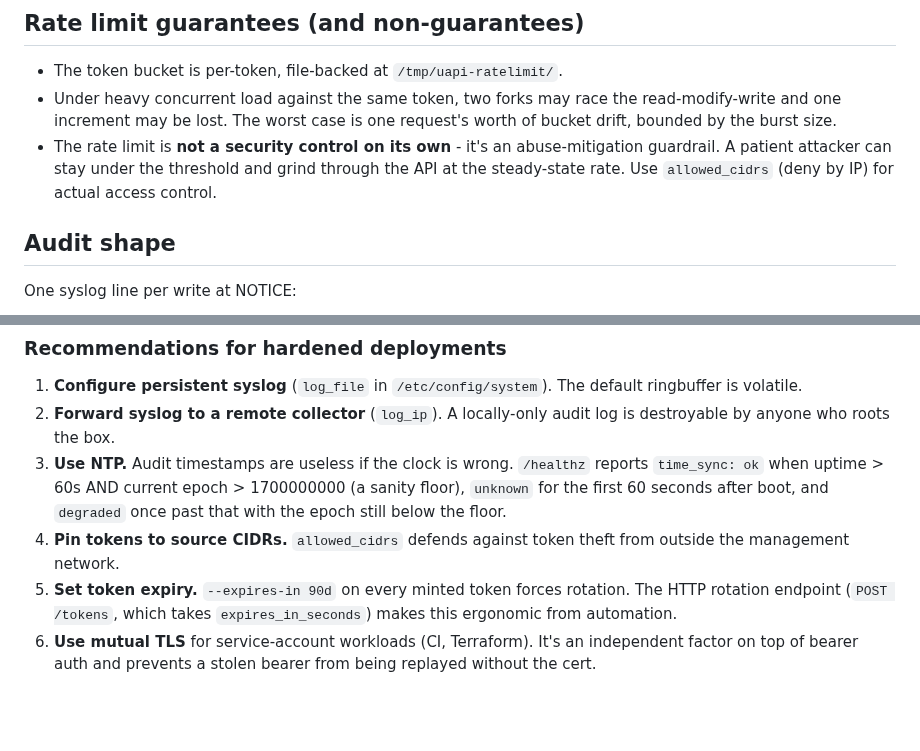
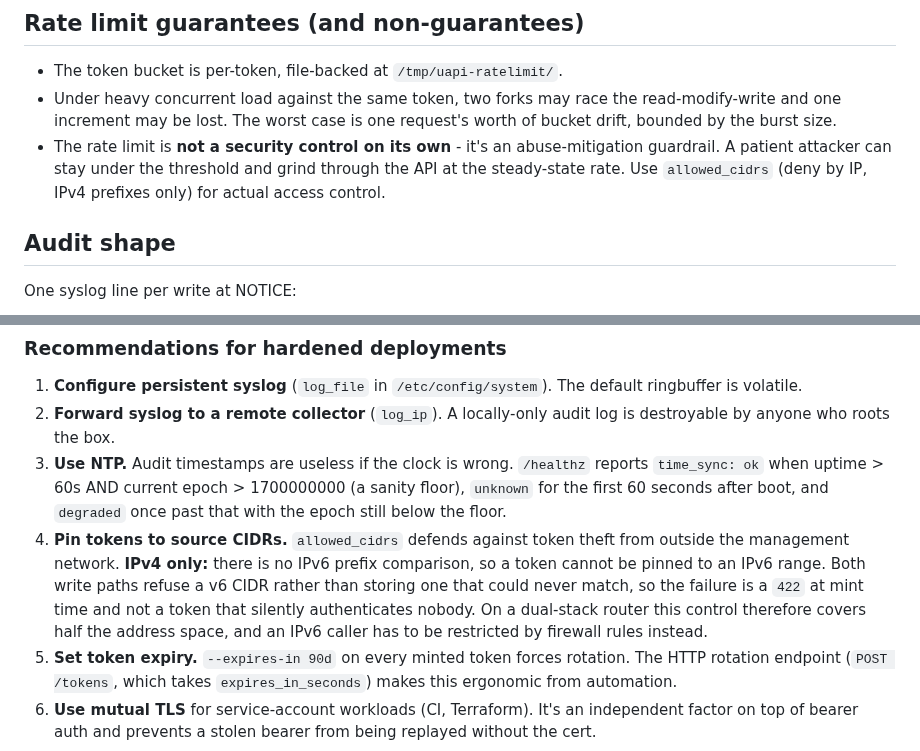
Before and after one commit to openwrt-iac/uapi, a Markdown page: docs/security.md, 2 parts joined by grey strips. Drawn GitHub-style; blank space fills up the shorter version.

Commit message:
docs: say that allowed_cidrs is IPv4 only
Four places recommended pinning tokens to source CIDRs with no mention that the
matcher has no IPv6 prefix comparison, so an operator planning IPv6 hardening
found the limit at a 422 rather than while reading.

Both write paths already refuse a v6 CIDR rather than storing one that could
never match, so the failure is loud at mint time and not a token that
authenticates nobody. Verified through the real endpoint: allowed_cidrs[0],
invalid_format, "must be IPv4/N", and a v4 prefix still mints 200.

The functional gap stays open: a token cannot be restricted to an IPv6 prefix at
all, which on a dual-stack router leaves the control covering half the address
space. Adding real matching is additive and wants an ipv6_in_cidr that does not
exist yet, so it belongs in a minor rather than being rushed here.

Co-Authored-By: Claude Opus 5 (1M context) <noreply@anthropic.com>

```diff
--- a/docs/security.md
+++ b/docs/security.md
@@ -198,7 +198,7 @@ that intractable.
 - The rate limit is **not a security control on its own** - it's an
   abuse-mitigation guardrail. A patient attacker can stay under the
   threshold and grind through the API at the steady-state rate. Use
-  `allowed_cidrs` (deny by IP) for actual access control.
+  `allowed_cidrs` (deny by IP, IPv4 prefixes only) for actual access control.
 
 ## Audit shape
 
@@ -232,7 +232,12 @@ uapi-insecure-bypass <request_id> <method> <path> status=<n> remote=<addr>
    1700000000 (a sanity floor), `unknown` for the first 60 seconds after
    boot, and `degraded` once past that with the epoch still below the floor.
 4. **Pin tokens to source CIDRs.** `allowed_cidrs` defends against token
-   theft from outside the management network.
+   theft from outside the management network. **IPv4 only:** there is no IPv6
+   prefix comparison, so a token cannot be pinned to an IPv6 range. Both write
+   paths refuse a v6 CIDR rather than storing one that could never match, so the
+   failure is a `422` at mint time and not a token that silently authenticates
+   nobody. On a dual-stack router this control therefore covers half the address
+   space, and an IPv6 caller has to be restricted by firewall rules instead.
 5. **Set token expiry.** `--expires-in 90d` on every minted token forces
    rotation. The HTTP rotation endpoint (`POST /tokens`, which takes
    `expires_in_seconds`) makes this ergonomic from automation.
```
Also changed, not shown: docs/errors.md (+1 -1 lines), docs/tokens.md (+5 -0 lines).
